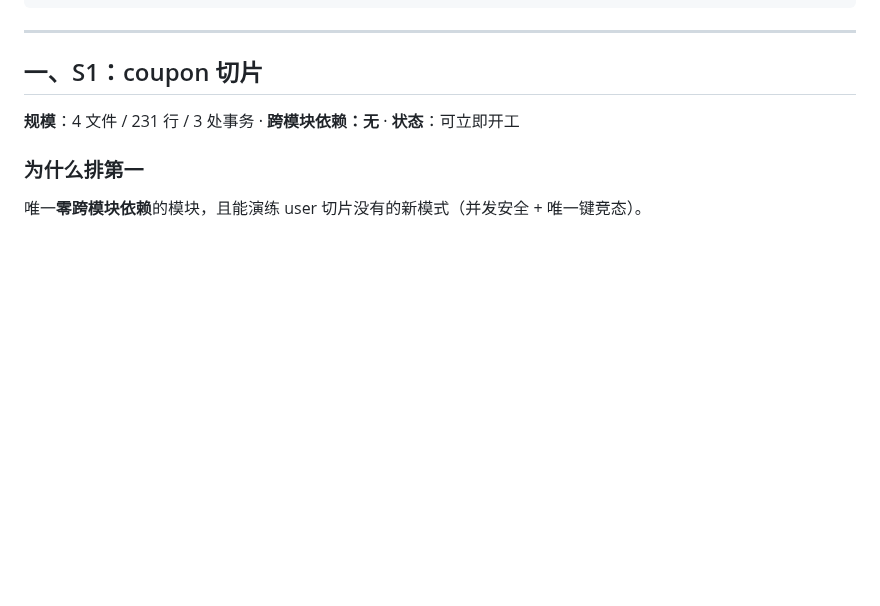
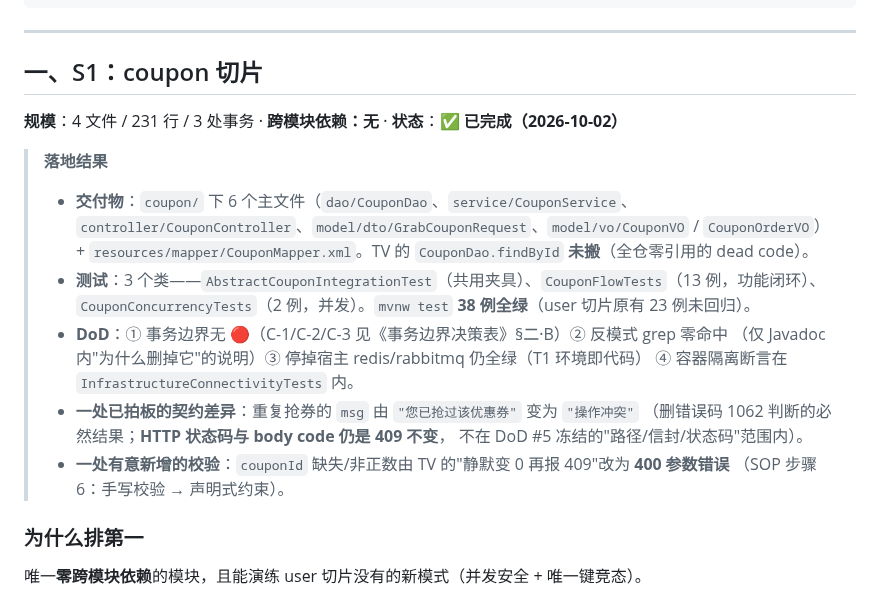
Before and after one commit to YJhhhaaa06/MySpringTV, a Markdown page: .docs/切片计划.md, the part around the change. Drawn GitHub-style; blank space fills up the shorter version.

Commit message:
docs(plan): 回填 S1(coupon) 落地结果，状态置为已完成
SOP 步骤 9 的收尾。记三件 git diff 看不见、但评估流程有效性时要用的事：

1. 交付规模对账：预估"4 文件 / 231 行"，实际 7 个文件 + 3 个测试类。
   偏大不是返工，而是新增物：2 个 VO（TV 用 Map<String,Object>，新写法要求具名类型）、
   1 个共用测试夹具、以及被要求写但不属"实现文件"的测试类。
2. 预判 vs 实际：3 处事务边界的预判（✅/⚠️/⚠️）全部成立，未出现"读到代码才发现
   预判错了"的情况 —— 支持《切片计划》§〇 那种"先按语义预判、再读代码复核"的写法。
   但预判漏了两件会实际影响实现的事（msg 变化、/coupon/list 是公开端点），
   两者都是**读 AuthFilter / 读异常出口**才发现的，与事务边界无关。
   → 建议：SOP 步骤 2 除了事务，可加一句"顺手确认本切片端点的鉴权归属"。
3. 测试与实现的比例：15 例测试 / 7 个实现文件，其中并发 2 例是唯一无法被单线程用例
   替代的部分 —— 与《切片计划》"这是本切片最有价值的测试"的判断一致。

DoD 六项全部满足（详见上一条 feat 提交的说明）。

```diff
--- a/.docs/切片计划.md
+++ b/.docs/切片计划.md
@@ -40,7 +40,23 @@ user（已完成）├──► follow（需 user，已就位）
 
 ## 一、S1：coupon 切片
 
-**规模**：4 文件 / 231 行 / 3 处事务 · **跨模块依赖：无** · **状态**：可立即开工
+**规模**：4 文件 / 231 行 / 3 处事务 · **跨模块依赖：无** · **状态**：✅ **已完成（2026-10-02）**
+
+> **落地结果**
+>
+> - **交付物**：`coupon/` 下 6 个主文件（`dao/CouponDao`、`service/CouponService`、
+>   `controller/CouponController`、`model/dto/GrabCouponRequest`、`model/vo/CouponVO` / `CouponOrderVO`）
+>   \+ `resources/mapper/CouponMapper.xml`。TV 的 `CouponDao.findById` **未搬**（全仓零引用的 dead code）。
+> - **测试**：3 个类——`AbstractCouponIntegrationTest`（共用夹具）、`CouponFlowTests`（13 例，功能闭环）、
+>   `CouponConcurrencyTests`（2 例，并发）。`mvnw test` **38 例全绿**（user 切片原有 23 例未回归）。
+> - **DoD**：① 事务边界无 🔴（C-1/C-2/C-3 见《事务边界决策表》§二·B）② 反模式 grep 零命中
+>   （仅 Javadoc 内"为什么删掉它"的说明）③ 停掉宿主 redis/rabbitmq 仍全绿（T1 环境即代码）
+>   ④ 容器隔离断言在 `InfrastructureConnectivityTests` 内。
+> - **一处已拍板的契约差异**：重复抢券的 `msg` 由 `"您已抢过该优惠券"` 变为 `"操作冲突"`
+>   （删错误码 1062 判断的必然结果；**HTTP 状态码与 body code 仍是 409 不变**，
+>   不在 DoD #5 冻结的"路径/信封/状态码"范围内）。
+> - **一处有意新增的校验**：`couponId` 缺失/非正数由 TV 的"静默变 0 再报 409"改为 **400 参数错误**
+>   （SOP 步骤 6：手写校验 → 声明式约束）。
 
 ### 为什么排第一
 唯一**零跨模块依赖**的模块，且能演练 user 切片没有的新模式（并发安全 + 唯一键竞态）。
```
